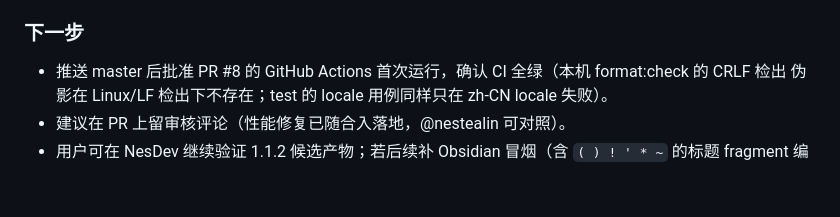
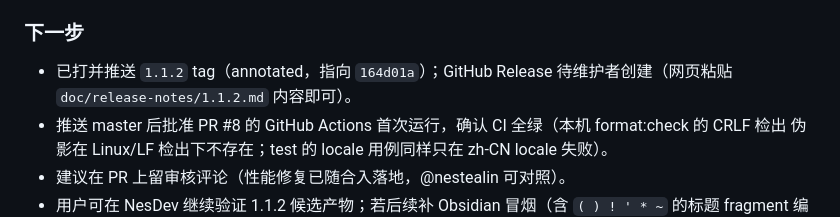
Before and after one commit to AArlert/obsidian-auto-headings, a Markdown page: doc/log.md, the part around the change. GitHub-like rendering; blank space fills up the shorter version.

Commit message:
docs: 记录 1.1.2 tag 已打并推送

```diff
--- a/doc/log.md
+++ b/doc/log.md
@@ -71,6 +71,8 @@
 
 ### 下一步
 
+- 已打并推送 `1.1.2` tag（annotated，指向 `164d01a`）；GitHub Release 待维护者创建（网页粘贴
+  `doc/release-notes/1.1.2.md` 内容即可）。
 - 推送 master 后批准 PR #8 的 GitHub Actions 首次运行，确认 CI 全绿（本机 format:check 的 CRLF 检出
   伪影在 Linux/LF 检出下不存在；test 的 locale 用例同样只在 zh-CN locale 失败）。
 - 建议在 PR 上留审核评论（性能修复已随合入落地，@nestealin 可对照）。
```
